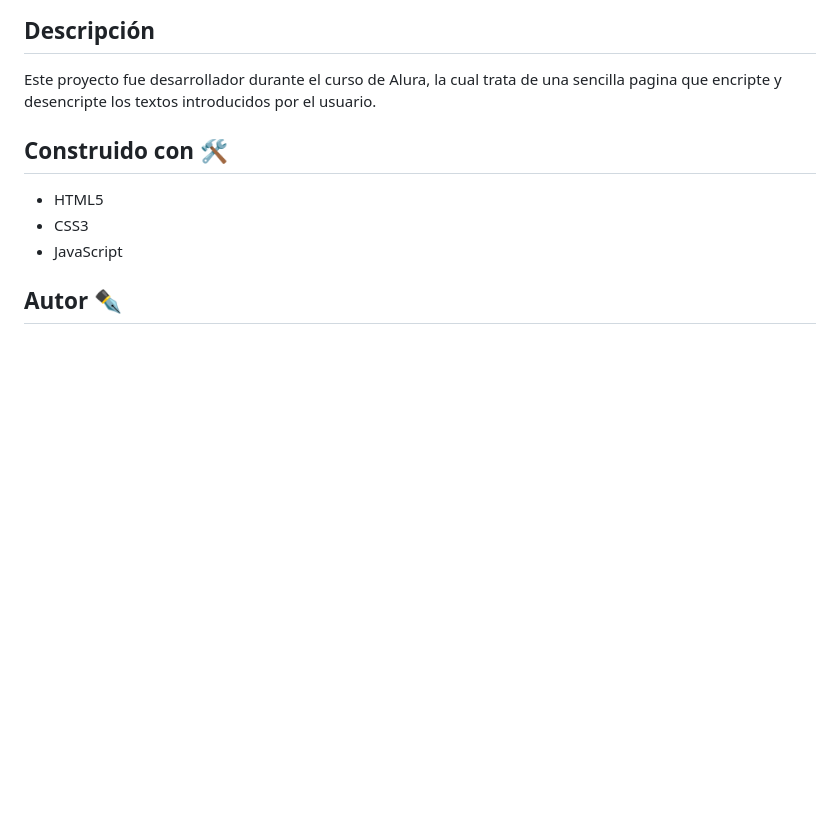
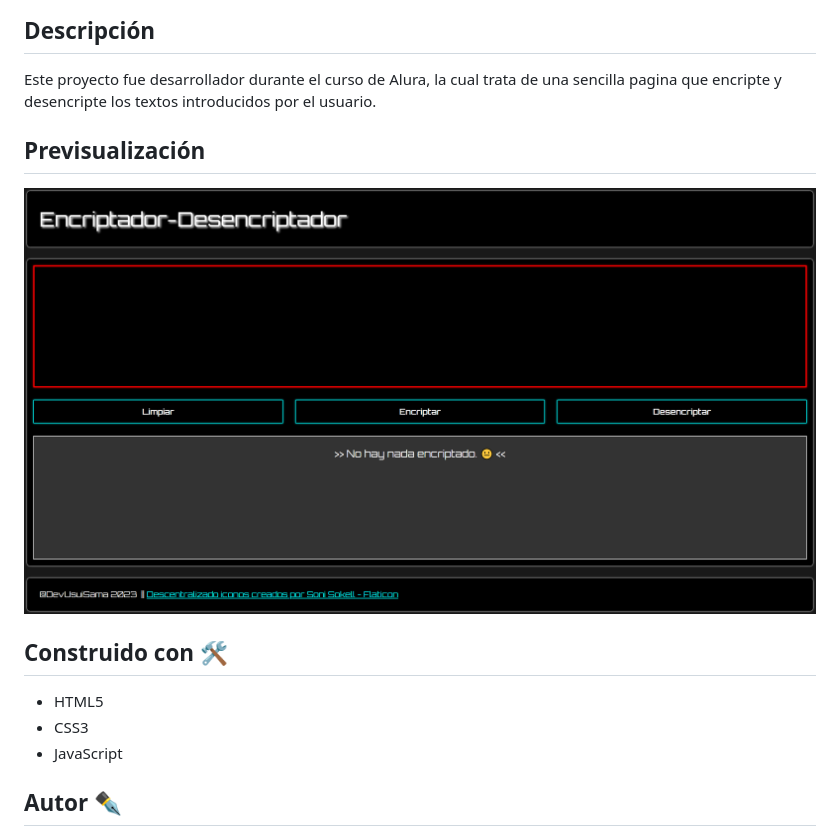
Before and after one commit to DevUsuiSama/oracle-encriptador, a Markdown page: README.md, the part around the change. Drawn GitHub-style; pictures changed too: img/Capture-Encriptador-Desencriptador.png (added); blank space fills up the shorter version.

```diff
--- a/README.md
+++ b/README.md
@@ -3,6 +3,10 @@
 ## Descripción
 
 Este proyecto fue desarrollador durante el curso de Alura, la cual trata de una sencilla pagina que encripte y desencripte los textos introducidos por el usuario.
+
+## Previsualización
+
+![alt](img/Capture-Encriptador-Desencriptador.png)
 
 ## Construido con 🛠️
 
```
Also changed, not shown: 4 other files.
